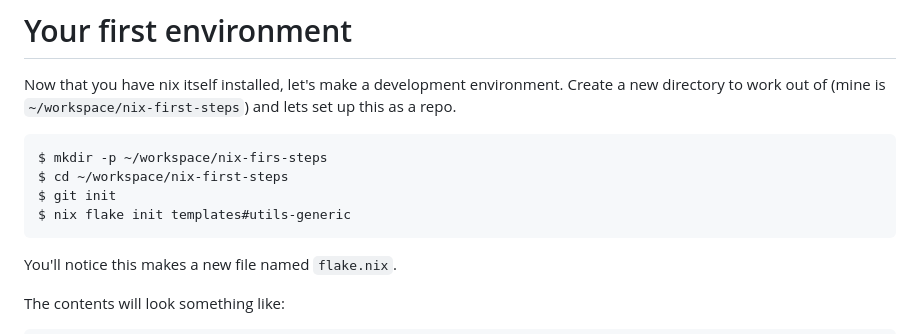
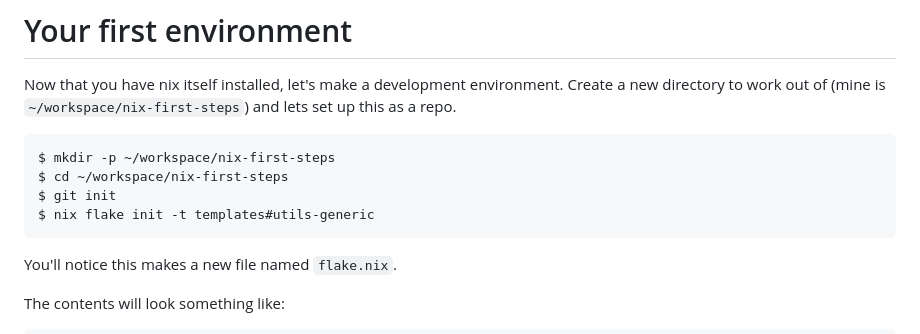
Before and after one commit to sentientmonkey/nix-talk, a Markdown page: README.md, the part around the change. Rendered like a GitHub page.

Commit message:
fix typos in README setting up environment

````diff
--- a/README.md
+++ b/README.md
@@ -204,10 +204,10 @@ Now that you have nix itself installed, let's make a development environment. Cr
 directory to work out of (mine is `~/workspace/nix-first-steps`) and lets set up this as a repo.
 
 ```bash
-$ mkdir -p ~/workspace/nix-firs-steps
+$ mkdir -p ~/workspace/nix-first-steps
 $ cd ~/workspace/nix-first-steps
 $ git init
-$ nix flake init templates#utils-generic
+$ nix flake init -t templates#utils-generic
 ```
 
 You'll notice this makes a new file named `flake.nix`.
````
